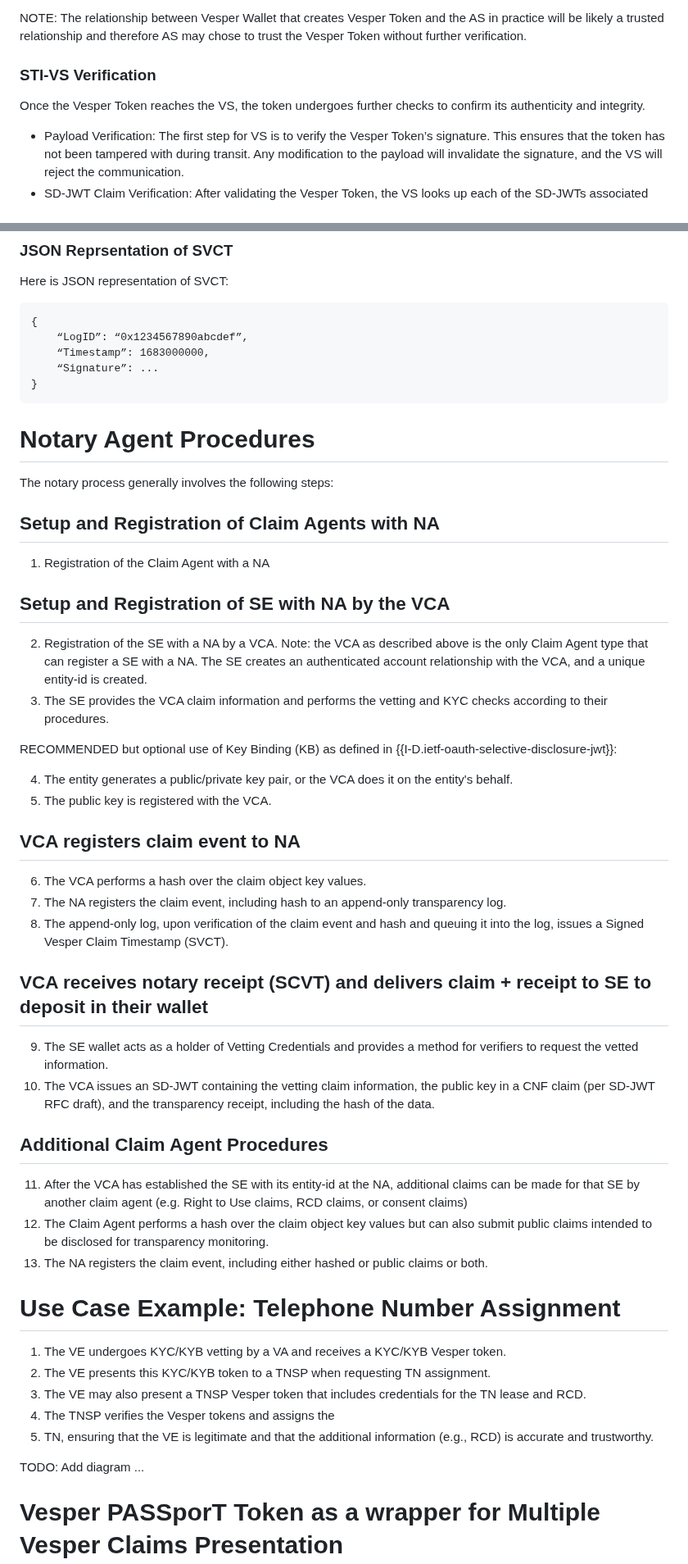
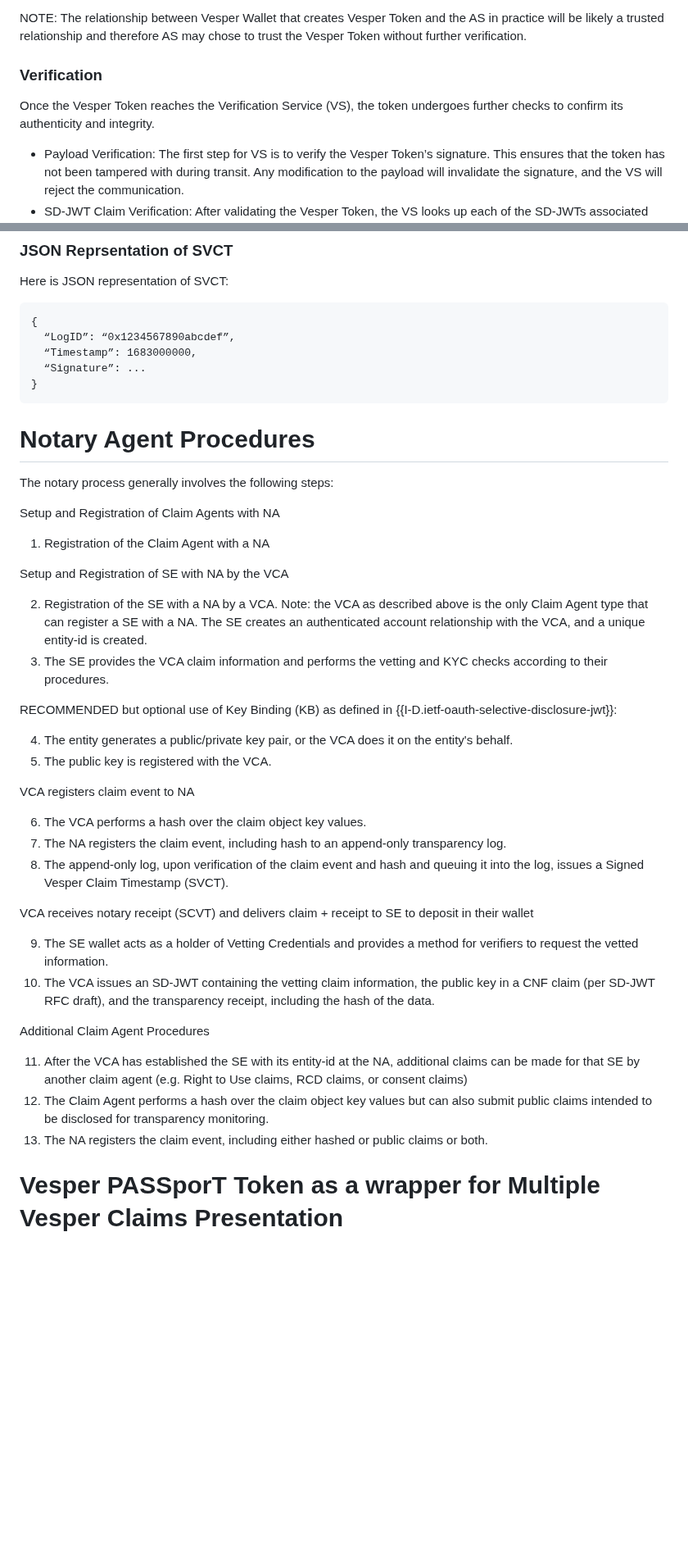
Before and after one commit to appliedbits/draft-wendt-stir-vesper, a Markdown page: draft-wendt-stir-vesper.md, 2 parts joined by grey strips. Shown at 82% size. Drawn GitHub-style; blank space fills up the shorter version.

```diff
--- a/draft-wendt-stir-vesper.md
+++ b/draft-wendt-stir-vesper.md
@@ -146,9 +146,9 @@ When the Vesper Token is created, the AS verifies its signature. This is a impor
 
 NOTE: The relationship between Vesper Wallet that creates Vesper Token and the AS in practice will be likely a trusted relationship and therefore AS may chose to trust the Vesper Token without further verification.
 
-### STI-VS Verification
+### Verification
 
-Once the Vesper Token reaches the VS, the token undergoes further checks to confirm its authenticity and integrity.
+Once the Vesper Token reaches the Verification Service (VS), the token undergoes further checks to confirm its authenticity and integrity.
 
 - Payload Verification: The first step for VS is to verify the Vesper Token’s signature. This ensures that the token has not been tampered with during transit. Any modification to the payload will invalidate the signature, and the VS will reject the communication.
 - SD-JWT Claim Verification: After validating the Vesper Token, the VS looks up each of the SD-JWTs associated with the claim types included in the Vesper Token. Each SD-JWT contains claims made by the Claim Agents and must be verified individually.
@@ -971,9 +971,9 @@ Here is JSON representation of SVCT:
 
 ~~~~~~~~~~~~~
 {
-	“LogID”: “0x1234567890abcdef”,
-	“Timestamp”: 1683000000,
-	“Signature”: ...
+  “LogID”: “0x1234567890abcdef”,
+  “Timestamp”: 1683000000,
+  “Signature”: ...
 }
 ~~~~~~~~~~~~~
 
@@ -981,12 +981,11 @@ Here is JSON representation of SVCT:
 
 The notary process generally involves the following steps:
 
-
-## Setup and Registration of Claim Agents with NA
+Setup and Registration of Claim Agents with NA
 
 1. Registration of the Claim Agent with a NA
 
-## Setup and Registration of SE with NA by the VCA
+Setup and Registration of SE with NA by the VCA
 
 2. Registration of the SE with a NA by a VCA. Note: the VCA as described above is the only Claim Agent type that can register a SE with a NA. The SE creates an authenticated account relationship with the VCA, and a unique entity-id is created.
 3. The SE provides the VCA claim information and performs the vetting and KYC checks according to their procedures.
@@ -996,31 +995,22 @@ RECOMMENDED but optional use of Key Binding (KB) as defined in {{I-D.ietf-oauth-
 4. The entity generates a public/private key pair, or the VCA does it on the entity's behalf.
 5. The public key is registered with the VCA.
 
-## VCA registers claim event to NA
+VCA registers claim event to NA
 
 6. The VCA performs a hash over the claim object key values.
 7. The NA registers the claim event, including hash to an append-only transparency log.
 8. The append-only log, upon verification of the claim event and hash and queuing it into the log, issues a Signed Vesper Claim Timestamp (SVCT).
 
-## VCA receives notary receipt (SCVT) and delivers claim + receipt to SE to deposit in their wallet
+VCA receives notary receipt (SCVT) and delivers claim + receipt to SE to deposit in their wallet
 
 9. The SE wallet acts as a holder of Vetting Credentials and provides a method for verifiers to request the vetted information.
 10. The VCA issues an SD-JWT containing the vetting claim information, the public key in a CNF claim (per SD-JWT RFC draft), and the transparency receipt, including the hash of the data.
 
-## Additional Claim Agent Procedures
+Additional Claim Agent Procedures
 
 11. After the VCA has established the SE with its entity-id at the NA, additional claims can be made for that SE by another claim agent (e.g. Right to Use claims, RCD claims, or consent claims)
 12. The Claim Agent performs a hash over the claim object key values but can also submit public claims intended to be disclosed for transparency monitoring.
 13. The NA registers the claim event, including either hashed or public claims or both.
-
-# Use Case Example: Telephone Number Assignment
-1. The VE undergoes KYC/KYB vetting by a VA and receives a KYC/KYB Vesper token.
-2. The VE presents this KYC/KYB token to a TNSP when requesting TN assignment.
-3. The VE may also present a TNSP Vesper token that includes credentials for the TN lease and RCD.
-4. The TNSP verifies the Vesper tokens and assigns the
-5. TN, ensuring that the VE is legitimate and that the additional information (e.g., RCD) is accurate and trustworthy.
-
-TODO: Add diagram ...
 
 # Vesper PASSporT Token as a wrapper for Multiple Vesper Claims Presentation
 
```
Also changed, not shown: other parts of draft-wendt-stir-vesper.md (+59 -61 lines).
